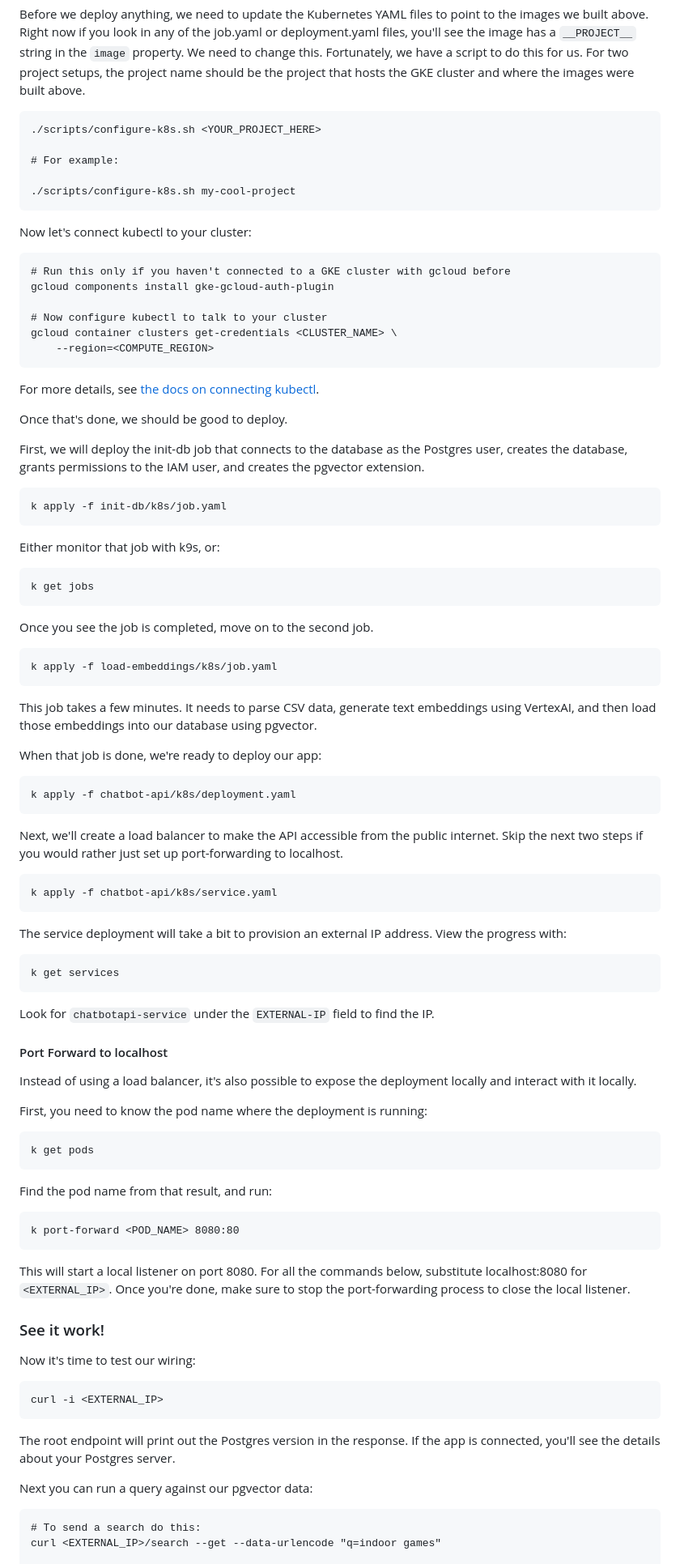
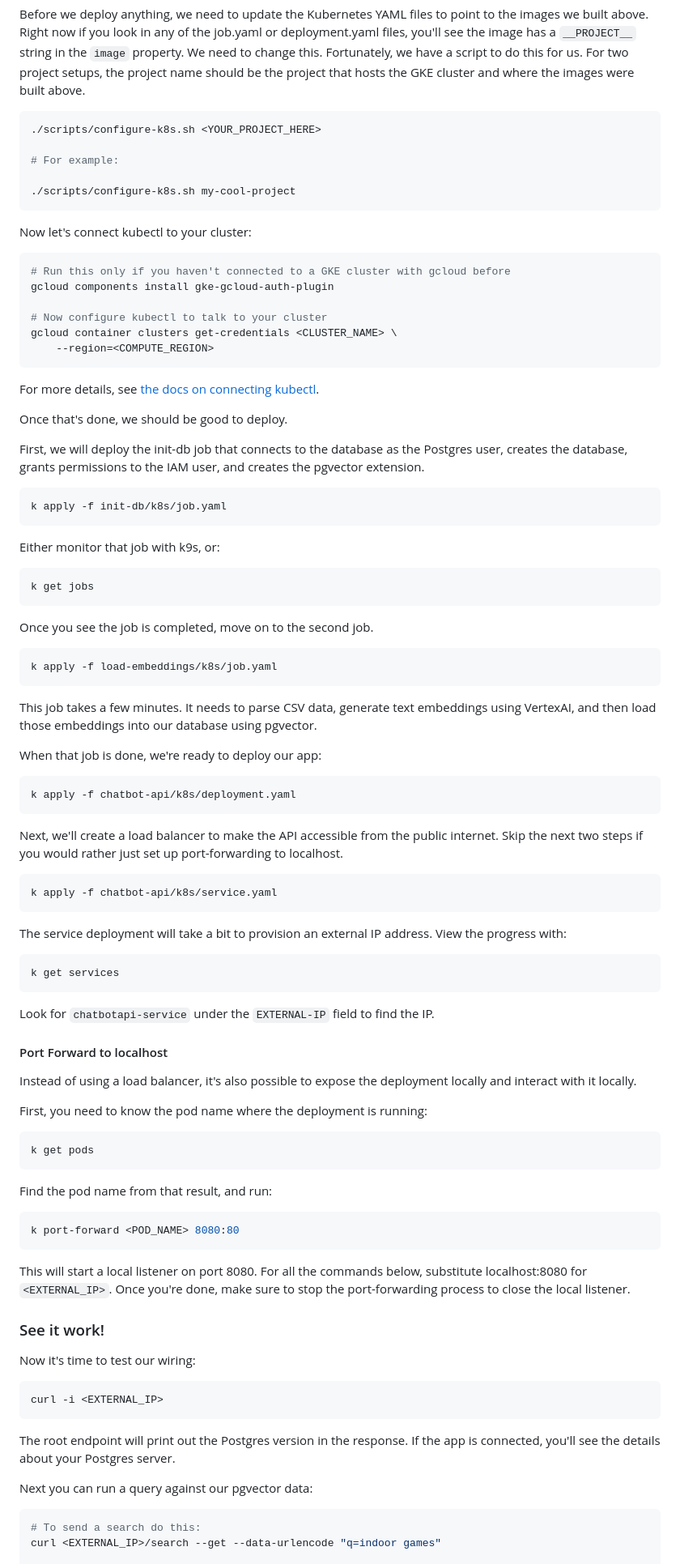
Before and after one commit to GoogleCloudPlatform/cloudsql-jump-start-solution-for-genai, a Markdown page: README.md, the part around one of its changes. Shown at 81% size. Rendered like a GitHub page.

Commit message:
chore: update README code samples

````diff
--- a/README.md
+++ b/README.md
@@ -197,7 +196,7 @@ deployment.yaml files, you'll see the image has a `__PROJECT__` string in the
 this for us. For two project setups, the project name should be the project
 that hosts the GKE cluster and where the images were built above.
 
-```
+```sh
 ./scripts/configure-k8s.sh <YOUR_PROJECT_HERE>
 
 # For example:
@@ -207,7 +206,7 @@ that hosts the GKE cluster and where the images were built above.
 
 Now let's connect kubectl to your cluster:
 
-```
+```sh
 # Run this only if you haven't connected to a GKE cluster with gcloud before
 gcloud components install gke-gcloud-auth-plugin
 
@@ -226,19 +225,19 @@ First, we will deploy the init-db job that connects to the database as the
 Postgres user, creates the database, grants permissions to the IAM user, and
 creates the pgvector extension.
 
-```
+```sh
 k apply -f init-db/k8s/job.yaml
 ```
 
 Either monitor that job with k9s, or:
 
-```
+```sh
 k get jobs
 ```
 
 Once you see the job is completed, move on to the second job.
 
-```
+```sh
 k apply -f load-embeddings/k8s/job.yaml
 ```
 
@@ -248,7 +247,7 @@ using pgvector.
 
 When that job is done, we're ready to deploy our app:
 
-```
+```sh
 k apply -f chatbot-api/k8s/deployment.yaml
 ```
 
@@ -256,14 +255,14 @@ Next, we'll create a load balancer to make the API accessible from the public
 internet. Skip the next two steps if you would rather just set up
 port-forwarding to localhost.
 
-```
+```sh
 k apply -f chatbot-api/k8s/service.yaml
 ```
 
 The service deployment will take a bit to provision an external IP address.
 View the progress with:
 
-```
+```sh
 k get services
 ```
 
@@ -276,13 +275,13 @@ locally and interact with it locally.
 
 First, you need to know the pod name where the deployment is running:
 
-```
+```sh
 k get pods
 ```
 
 Find the pod name from that result, and run:
 
-```
+```sh
 k port-forward <POD_NAME> 8080:80
 ```
 
@@ -294,7 +293,7 @@ to stop the port-forwarding process to close the local listener.
 
 Now it's time to test our wiring:
 
-```
+```sh
 curl -i <EXTERNAL_IP>
 ```
 
@@ -303,7 +302,7 @@ app is connected, you'll see the details about your Postgres server.
 
 Next you can run a query against our pgvector data:
 
-```
+```sh
 # To send a search do this:
 curl <EXTERNAL_IP>/search --get --data-urlencode "q=indoor games"
 
````
Also changed, not shown: other parts of README.md (+15 -16 lines).
